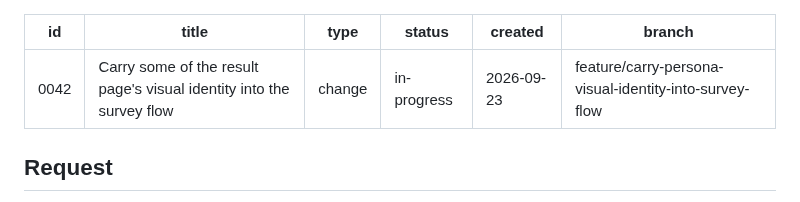
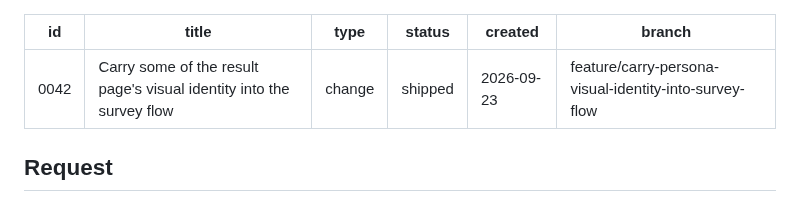
Before and after one commit to TSpice534/monkey-puzzle, a Markdown page: backlog/0042-carry-persona-visual-identity-into-survey-flow.md, the part around the change. Drawn GitHub-style.

Commit message:
chore: backlog #0042 shipped

```diff
--- a/backlog/0042-carry-persona-visual-identity-into-survey-flow.md
+++ b/backlog/0042-carry-persona-visual-identity-into-survey-flow.md
@@ -2,7 +2,7 @@
 id: 0042
 title: Carry some of the result page's visual identity into the survey flow
 type: change
-status: in-progress
+status: shipped
 created: 2026-09-23
 branch: feature/carry-persona-visual-identity-into-survey-flow
 ---
```
Also changed, not shown: backlog/BACKLOG.md (+1 -1 lines).
